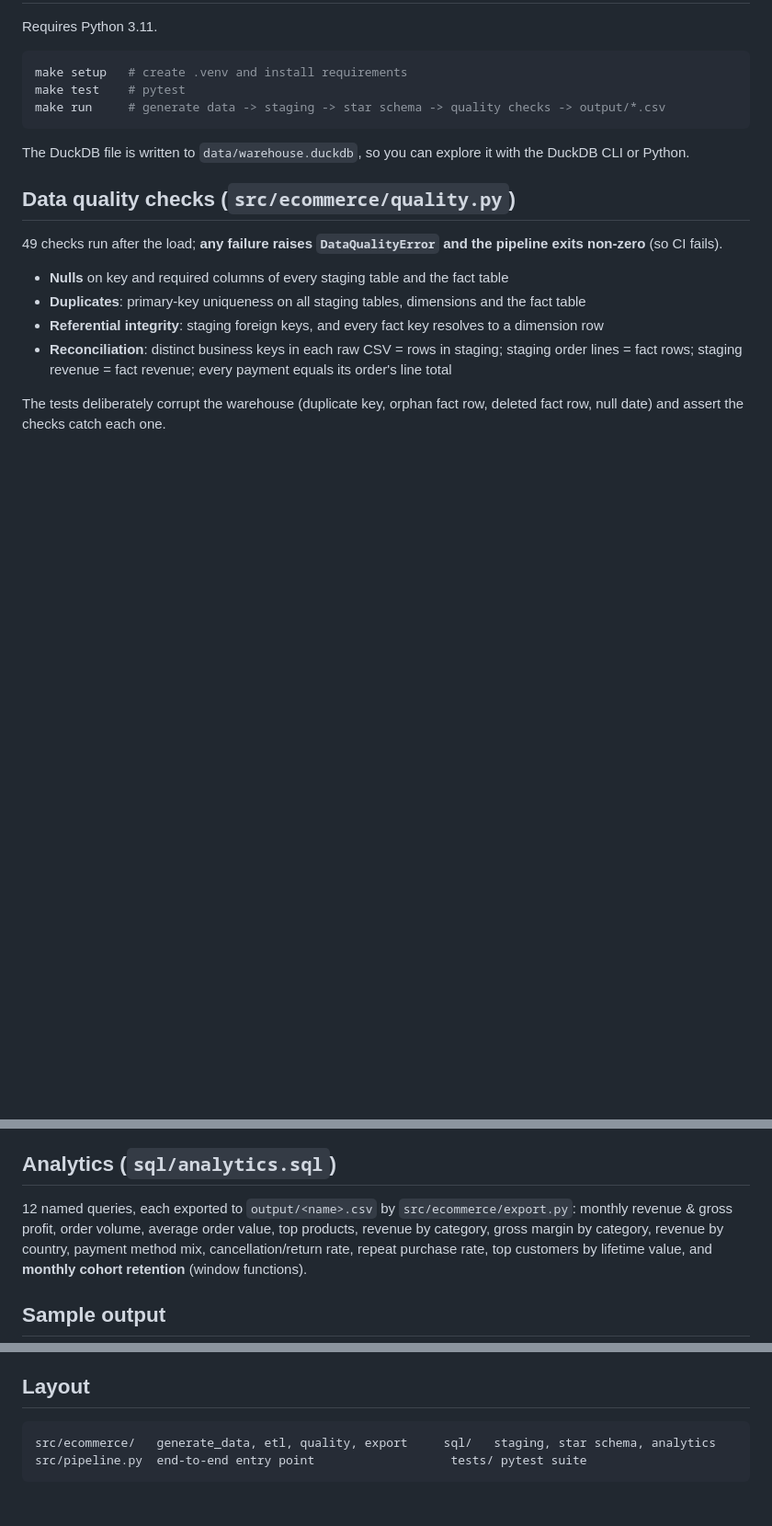
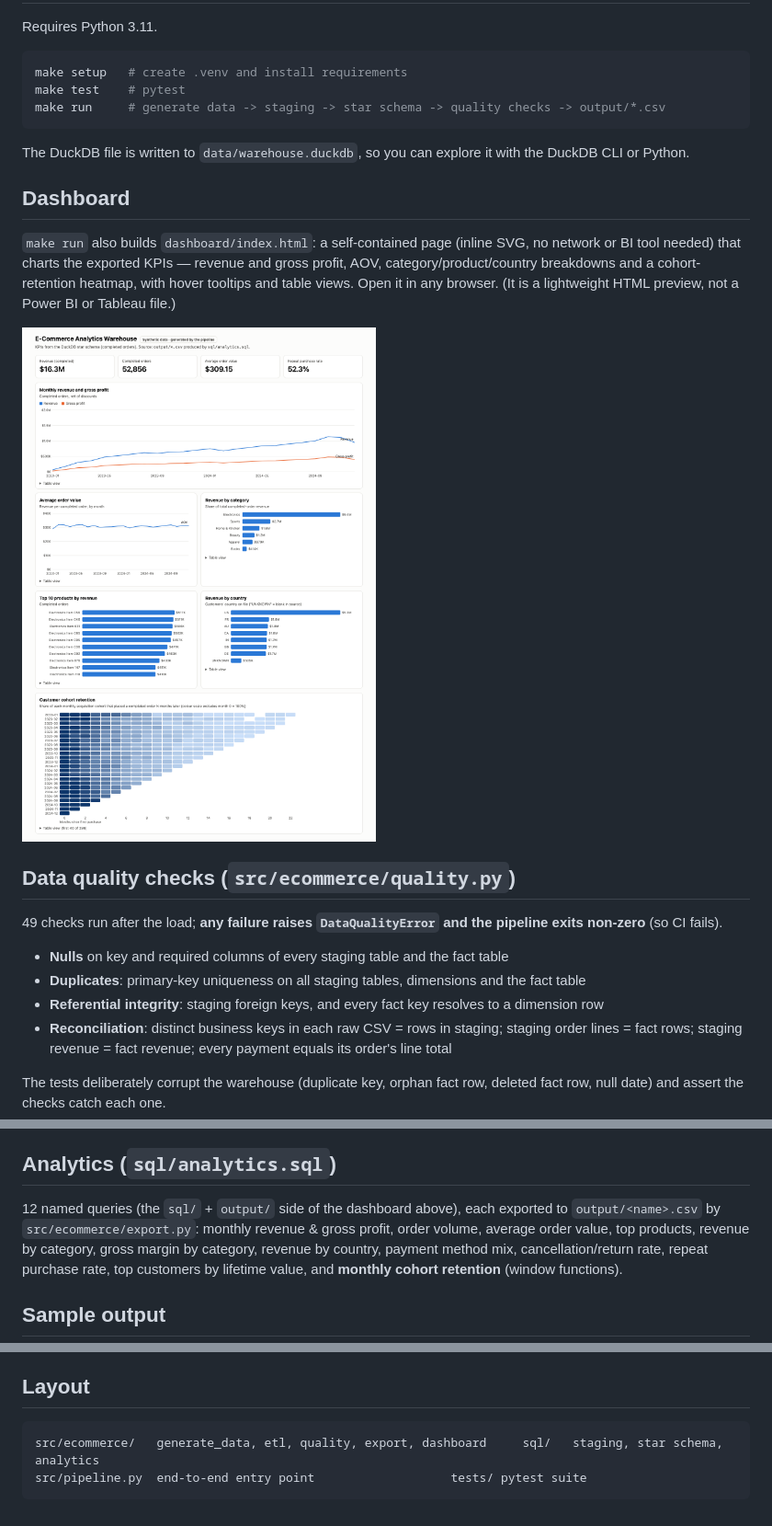
Before and after one commit to anishagaikar0420/ecommerce-analytics-warehouse, a Markdown page: README.md, 3 parts joined by grey strips. Shown at 92% size. GitHub-like rendering; pictures changed too: docs/dashboard.png (added); blank space fills up the shorter version.

````diff
--- a/README.md
+++ b/README.md
@@ -43,6 +44,14 @@ make run     # generate data -> staging -> star schema -> quality checks -> outp
 
 The DuckDB file is written to `data/warehouse.duckdb`, so you can explore it with the DuckDB CLI or Python.
 
+## Dashboard
+
+`make run` also builds `dashboard/index.html`: a self-contained page (inline SVG, no network or BI tool needed) that charts the
+exported KPIs — revenue and gross profit, AOV, category/product/country breakdowns and a cohort-retention heatmap, with hover
+tooltips and table views. Open it in any browser. (It is a lightweight HTML preview, not a Power BI or Tableau file.)
+
+![E-commerce dashboard](docs/dashboard.png)
+
 ## Data quality checks (`src/ecommerce/quality.py`)
 
 49 checks run after the load; **any failure raises `DataQualityError` and the pipeline exits non-zero** (so CI fails).
@@ -57,7 +66,7 @@ The tests deliberately corrupt the warehouse (duplicate key, orphan fact row, de
 
 ## Analytics (`sql/analytics.sql`)
 
-12 named queries, each exported to `output/<name>.csv` by `src/ecommerce/export.py`: monthly revenue & gross profit,
+12 named queries (the `sql/` + `output/` side of the dashboard above), each exported to `output/<name>.csv` by `src/ecommerce/export.py`: monthly revenue & gross profit,
 order volume, average order value, top products, revenue by category, gross margin by category, revenue by country,
 payment method mix, cancellation/return rate, repeat purchase rate, top customers by lifetime value, and
 **monthly cohort retention** (window functions).
@@ -106,6 +115,6 @@ Home & Kitchen,1667856.87,10.1
 ## Layout
 
 ```
-src/ecommerce/   generate_data, etl, quality, export     sql/   staging, star schema, analytics
+src/ecommerce/   generate_data, etl, quality, export, dashboard     sql/   staging, star schema, analytics
 src/pipeline.py  end-to-end entry point                   tests/ pytest suite
 ```
````
Also changed, not shown: other parts of README.md (+1 -0 lines), 6 other files.
